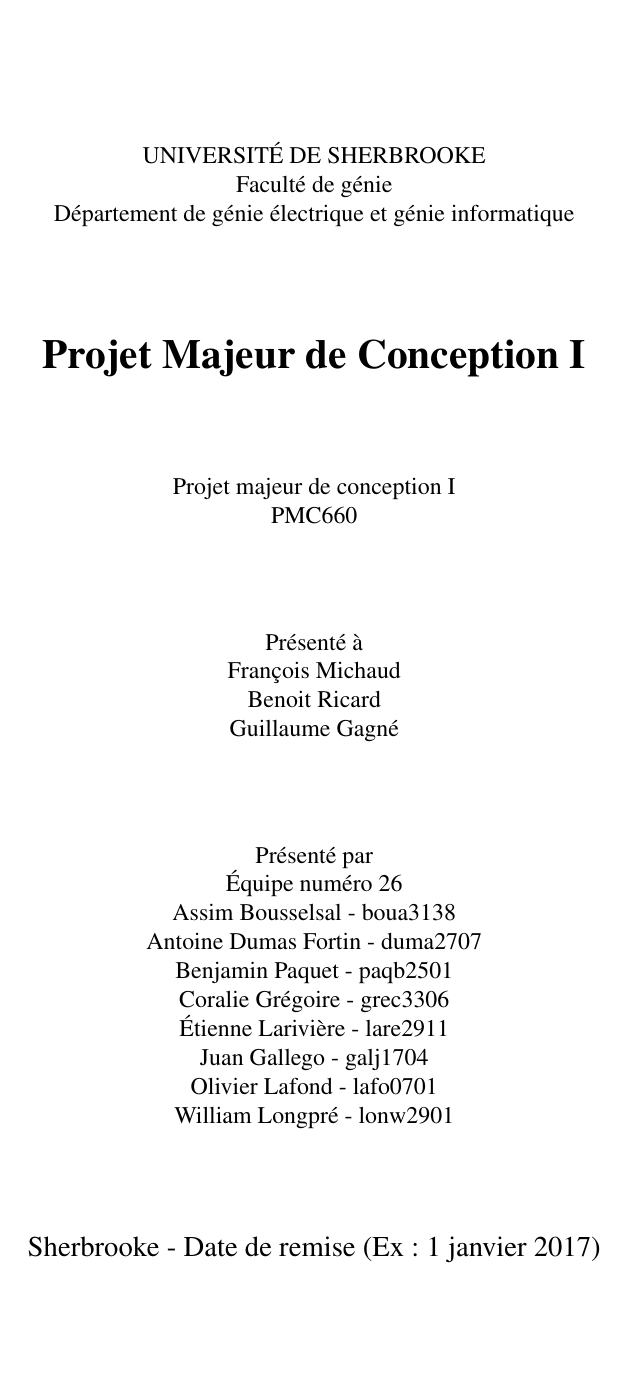
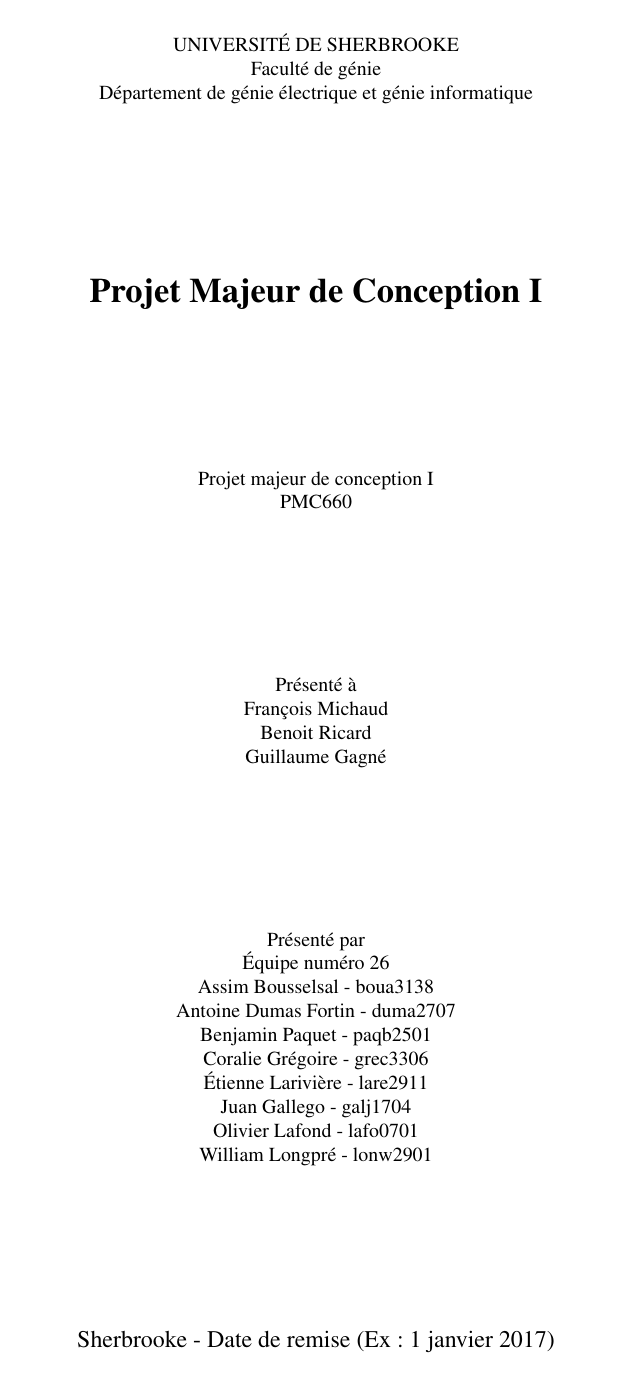
Before and after one commit to assassimb/SARUS, a LaTeX document (RPC1/Template.tex, which reads RPC1/Dependencies.tex): page 1 of 4. Compiled offline with pdfLaTeX.

Commit message:
Shrunk margins. Added Annex section.

```diff
--- a/RPC1/Dependencies.tex
+++ b/RPC1/Dependencies.tex
@@ -38,3 +38,6 @@
 \usepackage{url} % url hyperlink
 \usepackage[hidelinks]{hyperref} % hyperlink interactions
 \renewcommand{\UrlFont}{\text} % set url font to normal
+
+\usepackage{geometry}
+\geometry{letterpaper, portrait, margin=1in}
--- a/RPC1/Template.tex
+++ b/RPC1/Template.tex
@@ -1,4 +1,4 @@
-\documentclass[canadien, 12pt]{article}
+\documentclass[canadien, 10pt]{article}
 \input{Dependencies.tex}
 
 \begin{document}
```
Also changed, not shown: RPC1/Annex.tex (added), RPC1/Template.tex (3 more changed lines).
